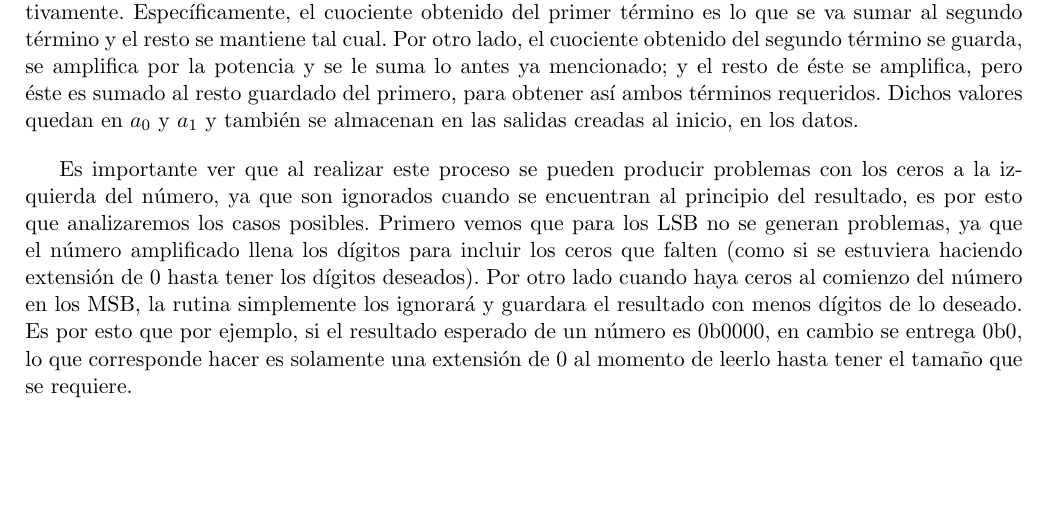
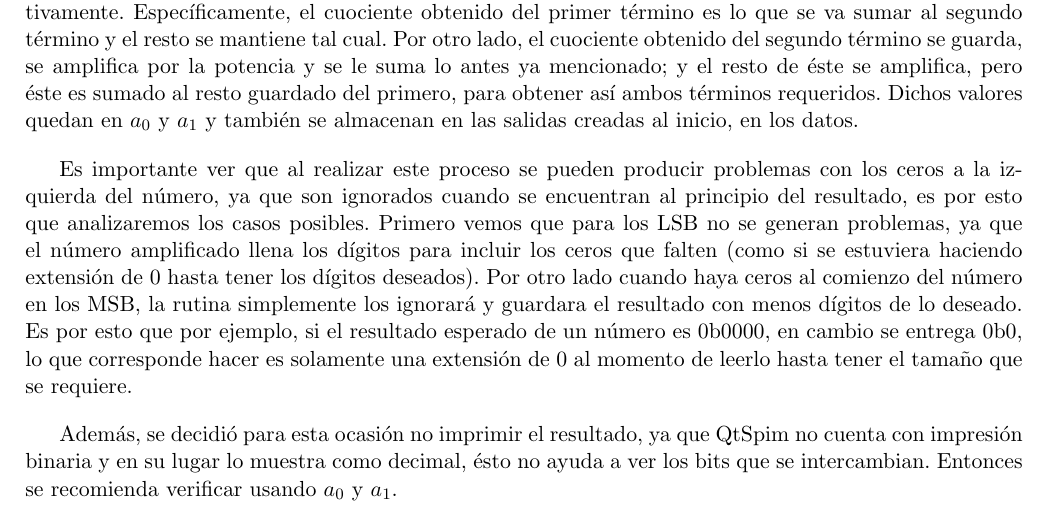
Before and after one commit to jpjorquera/Tarea3-Arqui, a LaTeX problem sheet (tarea3-arqui.tex): part of page 3 of 3, cut so that both start at the same text, the shorter picture padded with empty space. Compiled offline with pdfLaTeX.

Commit message:
agregada acotacion impresion rotor

```diff
--- a/tarea3-arqui.tex
+++ b/tarea3-arqui.tex
@@ -118,4 +118,6 @@ Con esta potencia guardada en $s_1$ se dividirán los números, para que en $\$L
 A continuación se amplifica por la potencia la parte que corresponde dejar a la izquierda y se suma la parte que se desea dejar a la derecha de cada número, quedando así los resultados en $a_0$ y $a_1$ respectivamente. Específicamente, el cuociente obtenido del primer término es lo que se va sumar al segundo término y el resto se mantiene tal cual. Por otro lado, el cuociente obtenido del segundo término se guarda, se amplifica por la potencia y se le suma lo antes ya mencionado; y el resto de éste se amplifica, pero éste es sumado al resto guardado del primero, para obtener así ambos términos requeridos. Dichos valores quedan en $a_0$ y $a_1$ y también se almacenan en las salidas creadas al inicio, en los datos.
 
 Es importante ver que al realizar este proceso se pueden producir problemas con los ceros a la izquierda del número, ya que son ignorados cuando se encuentran al principio del resultado, es por esto que analizaremos los casos posibles. Primero vemos que para los LSB no se generan problemas, ya que el número amplificado llena los dígitos para incluir los ceros que falten (como si se estuviera haciendo extensión de $0$ hasta tener los dígitos deseados). Por otro lado cuando haya ceros al comienzo del número en los MSB, la rutina simplemente los ignorará y guardara el resultado con menos dígitos de lo deseado. Es por esto que por ejemplo, si el resultado esperado de un número es 0b0000, en cambio se entrega 0b0, lo que corresponde hacer es solamente una extensión de $0$ al momento de leerlo hasta tener el tama'no que se requiere.
+
+Además, se decidió para esta ocasión no imprimir el resultado, ya que QtSpim no cuenta con impresión binaria y en su lugar lo muestra como decimal, ésto no ayuda a ver los bits que se intercambian. Entonces se recomienda verificar usando $a_0$ y $a_1$.
 \end{document}
```
Also changed, not shown: tarea3-arqui.pdf.
